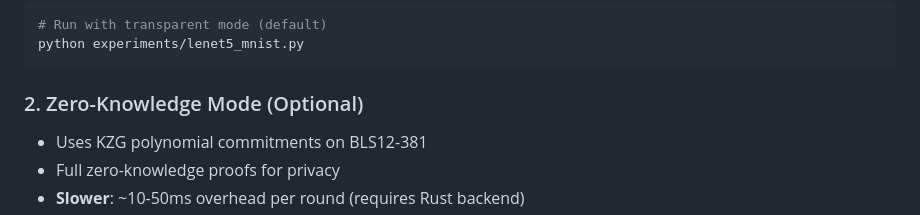
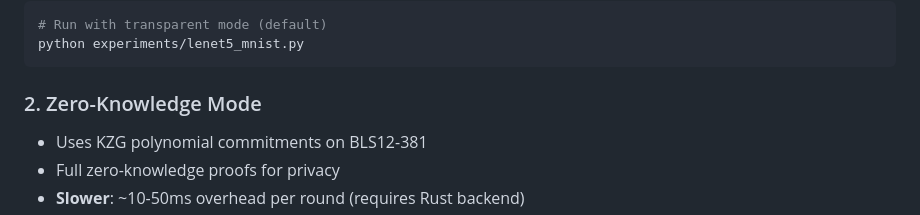
Before and after one commit to mytvmabi/lantern-sequence, a Markdown page: VERIFICATION_GUIDE.md, the part around the change. Drawn GitHub-style.

````diff
--- a/VERIFICATION_GUIDE.md
+++ b/VERIFICATION_GUIDE.md
@@ -25,7 +25,7 @@ The RIV protocol supports two modes:
 python experiments/lenet5_mnist.py
 ```
 
-### 2. Zero-Knowledge Mode (Optional)
+### 2. Zero-Knowledge Mode
 - Uses KZG polynomial commitments on BLS12-381
 - Full zero-knowledge proofs for privacy
 - **Slower**: ~10-50ms overhead per round (requires Rust backend)
````
